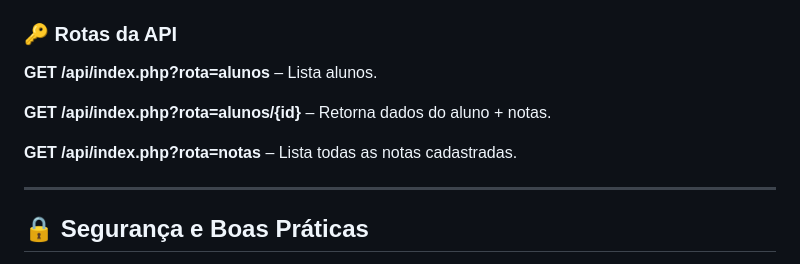
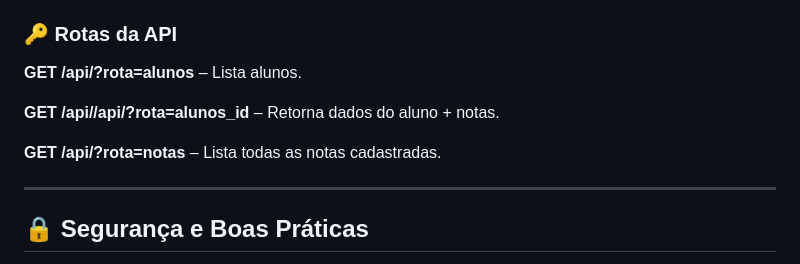
Before and after one commit to anabmaia76/Sistema_Escolar_Autenticao_e_Controle_de_Acesso-, a Markdown page: README.md, the part around the change. Drawn GitHub-style.

```diff
--- a/README.md
+++ b/README.md
@@ -217,11 +217,11 @@ Faça login com as credenciais de teste.
 
 ### 🔑 Rotas da API
 
-**GET /api/index.php?rota=alunos** – Lista alunos.
+**GET /api/?rota=alunos** – Lista alunos.
 
-**GET /api/index.php?rota=alunos/{id}** – Retorna dados do aluno + notas.
+**GET /api//api/?rota=alunos_id** – Retorna dados do aluno + notas.
 
-**GET /api/index.php?rota=notas** – Lista todas as notas cadastradas.
+**GET /api/?rota=notas** – Lista todas as notas cadastradas.
 
 ---
 
```
